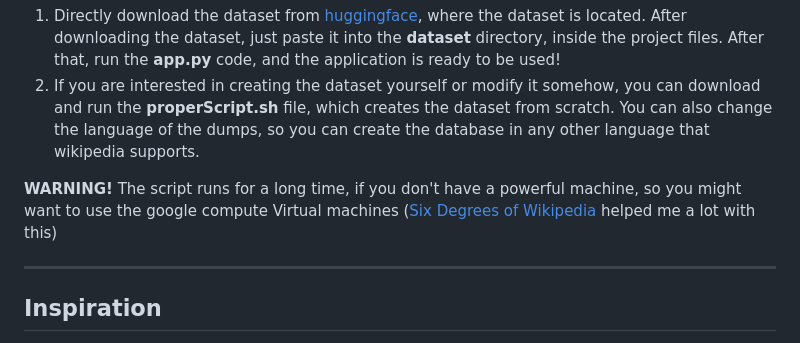
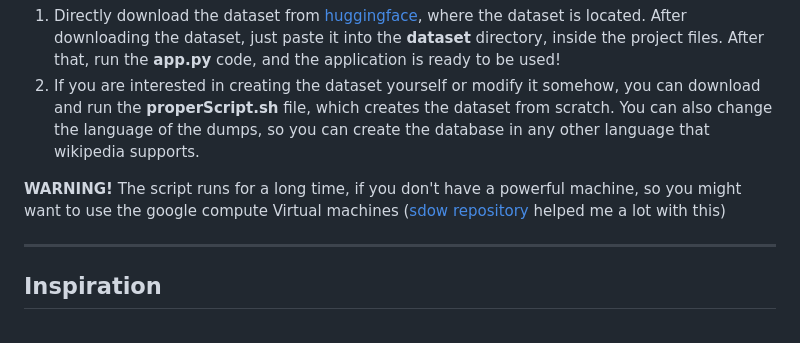
Before and after one commit to radekgersz/PL-wikipedia-solver, a Markdown page: README.md, the part around the change. Drawn GitHub-style.

Commit message:
final tweaks

```diff
--- a/README.md
+++ b/README.md
@@ -30,7 +30,7 @@ run the  **properScript.sh** file, which creates the dataset from scratch. You c
 so you can create the database in any other language that wikipedia supports.
 
 **WARNING!** The script runs for a long time, if you don't have a powerful machine, so you might want to use the
-google compute Virtual machines ([Six Degrees of Wikipedia](https://www.sixdegreesofwikipedia.com/) helped me a lot with this)
+google compute Virtual machines ([sdow repository](https://github.com/jwngr/sdow) helped me a lot with this)
 
 ---
 ##  Inspiration
```
